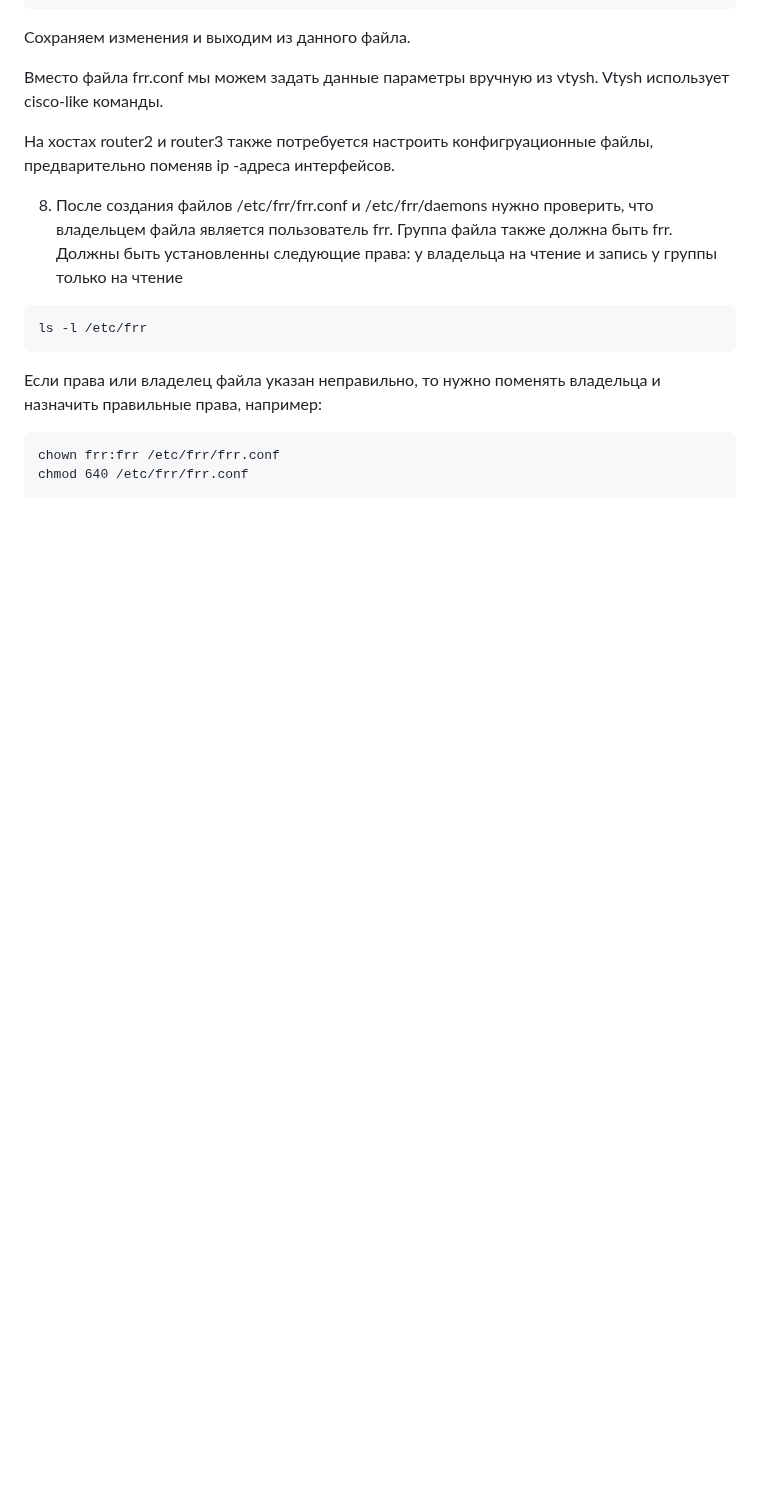
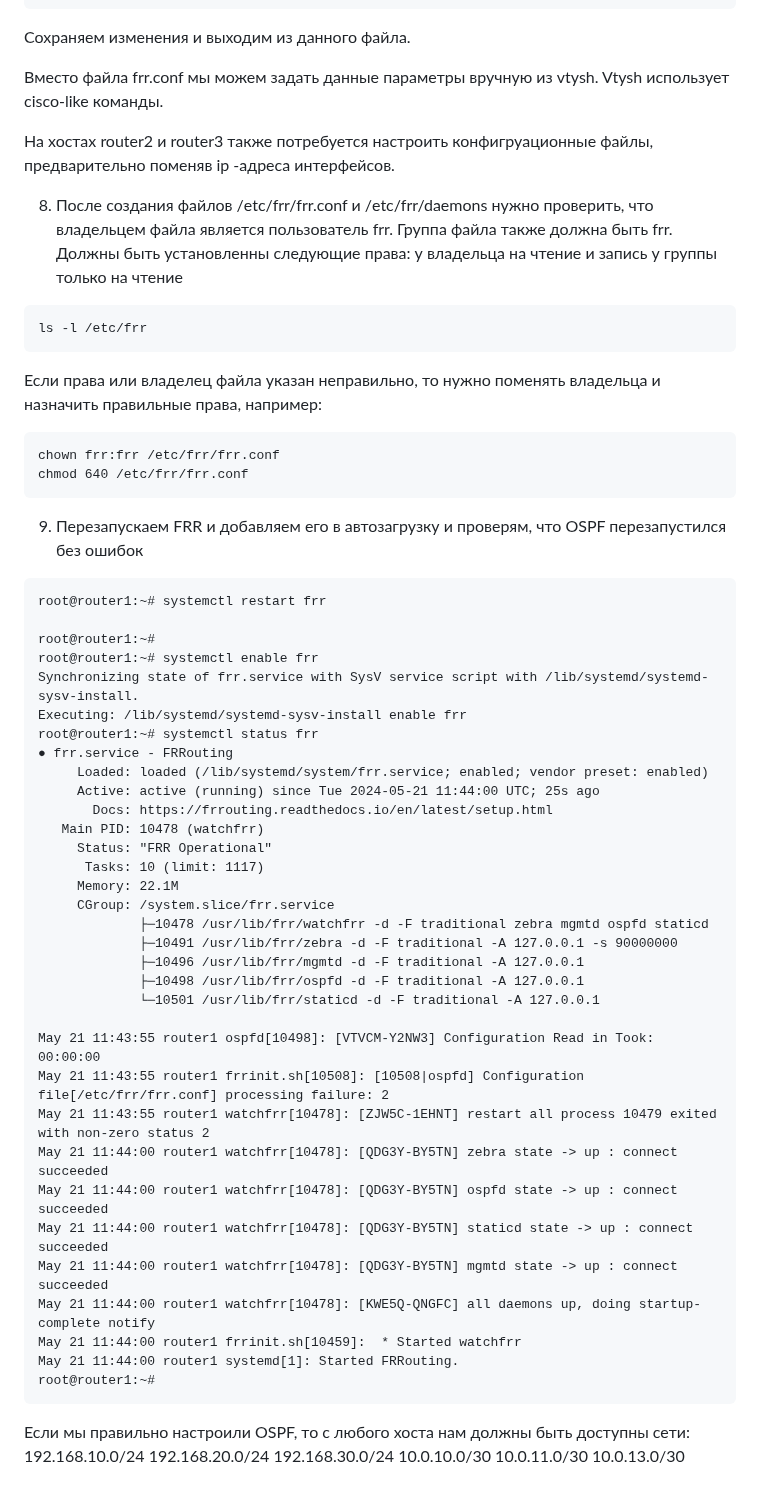
Before and after one commit to ookml/otus_dz, a Markdown page: OSPF/README.md, the part around the change. Drawn GitHub-style; blank space fills up the shorter version.

````diff
--- a/OSPF/README.md
+++ b/OSPF/README.md
@@ -195,3 +195,47 @@ ls -l /etc/frr
 chown frr:frr /etc/frr/frr.conf
 chmod 640 /etc/frr/frr.conf
 ```
+9) Перезапускаем FRR и добавляем его в автозагрузку и проверям, что OSPF перезапустился без ошибок
+
+```
+root@router1:~# systemctl restart frr
+
+root@router1:~#
+root@router1:~# systemctl enable frr
+Synchronizing state of frr.service with SysV service script with /lib/systemd/systemd-sysv-install.
+Executing: /lib/systemd/systemd-sysv-install enable frr
+root@router1:~# systemctl status frr
+● frr.service - FRRouting
+     Loaded: loaded (/lib/systemd/system/frr.service; enabled; vendor preset: enabled)
+     Active: active (running) since Tue 2024-05-21 11:44:00 UTC; 25s ago
+       Docs: https://frrouting.readthedocs.io/en/latest/setup.html
+   Main PID: 10478 (watchfrr)
+     Status: "FRR Operational"
+      Tasks: 10 (limit: 1117)
+     Memory: 22.1M
+     CGroup: /system.slice/frr.service
+             ├─10478 /usr/lib/frr/watchfrr -d -F traditional zebra mgmtd ospfd staticd
+             ├─10491 /usr/lib/frr/zebra -d -F traditional -A 127.0.0.1 -s 90000000
+             ├─10496 /usr/lib/frr/mgmtd -d -F traditional -A 127.0.0.1
+             ├─10498 /usr/lib/frr/ospfd -d -F traditional -A 127.0.0.1
+             └─10501 /usr/lib/frr/staticd -d -F traditional -A 127.0.0.1
+
+May 21 11:43:55 router1 ospfd[10498]: [VTVCM-Y2NW3] Configuration Read in Took: 00:00:00
+May 21 11:43:55 router1 frrinit.sh[10508]: [10508|ospfd] Configuration file[/etc/frr/frr.conf] processing failure: 2
+May 21 11:43:55 router1 watchfrr[10478]: [ZJW5C-1EHNT] restart all process 10479 exited with non-zero status 2
+May 21 11:44:00 router1 watchfrr[10478]: [QDG3Y-BY5TN] zebra state -> up : connect succeeded
+May 21 11:44:00 router1 watchfrr[10478]: [QDG3Y-BY5TN] ospfd state -> up : connect succeeded
+May 21 11:44:00 router1 watchfrr[10478]: [QDG3Y-BY5TN] staticd state -> up : connect succeeded
+May 21 11:44:00 router1 watchfrr[10478]: [QDG3Y-BY5TN] mgmtd state -> up : connect succeeded
+May 21 11:44:00 router1 watchfrr[10478]: [KWE5Q-QNGFC] all daemons up, doing startup-complete notify
+May 21 11:44:00 router1 frrinit.sh[10459]:  * Started watchfrr
+May 21 11:44:00 router1 systemd[1]: Started FRRouting.
+root@router1:~#
+```
+Если мы правильно настроили OSPF, то с любого хоста нам должны быть доступны сети:
+192.168.10.0/24
+192.168.20.0/24
+192.168.30.0/24
+10.0.10.0/30
+10.0.11.0/30
+10.0.13.0/30
````
